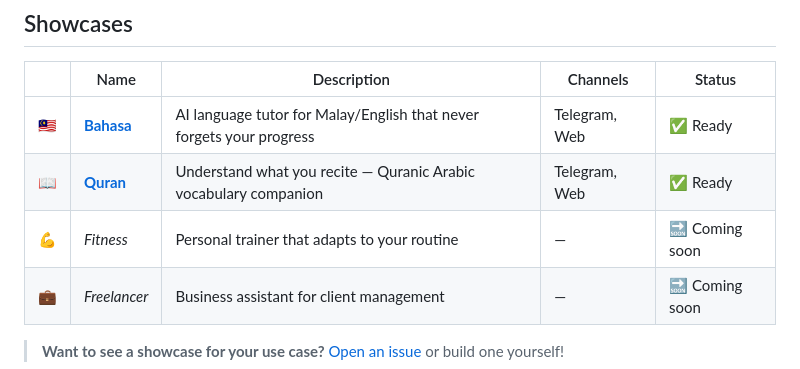
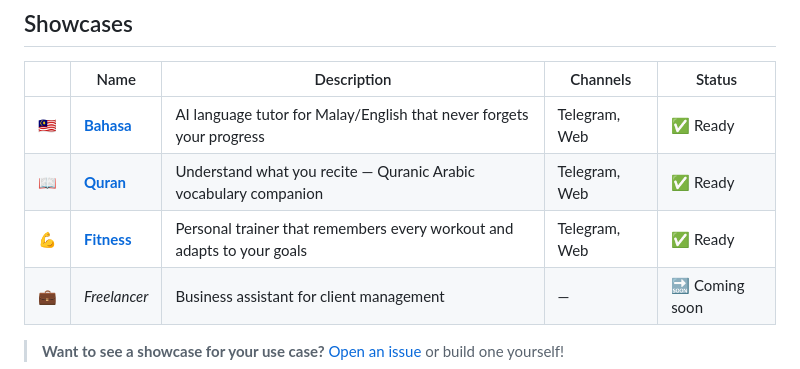
Before and after one commit to amanasmuei/aman-showcase, a Markdown page: README.md, the part around the change. Drawn GitHub-style.

Commit message:
feat(fitness): add README + update showcase gallery

```diff
--- a/README.md
+++ b/README.md
@@ -29,7 +29,7 @@ Pick one. Run setup. You're live on Telegram in 5 minutes.
 |---|------|-------------|----------|--------|
 | 🇲🇾 | **[Bahasa](./bahasa/)** | AI language tutor for Malay/English that never forgets your progress | Telegram, Web | ✅ Ready |
 | 📖 | **[Quran](./quran/)** | Understand what you recite — Quranic Arabic vocabulary companion | Telegram, Web | ✅ Ready |
-| 💪 | *Fitness* | Personal trainer that adapts to your routine | — | 🔜 Coming soon |
+| 💪 | **[Fitness](./fitness/)** | Personal trainer that remembers every workout and adapts to your goals | Telegram, Web | ✅ Ready |
 | 💼 | *Freelancer* | Business assistant for client management | — | 🔜 Coming soon |
 
 > **Want to see a showcase for your use case?** [Open an issue](https://github.com/amanasmuei/aman-showcase/issues) or build one yourself!
```
Also changed, not shown: fitness/README.md (added, +255 -0 lines).
